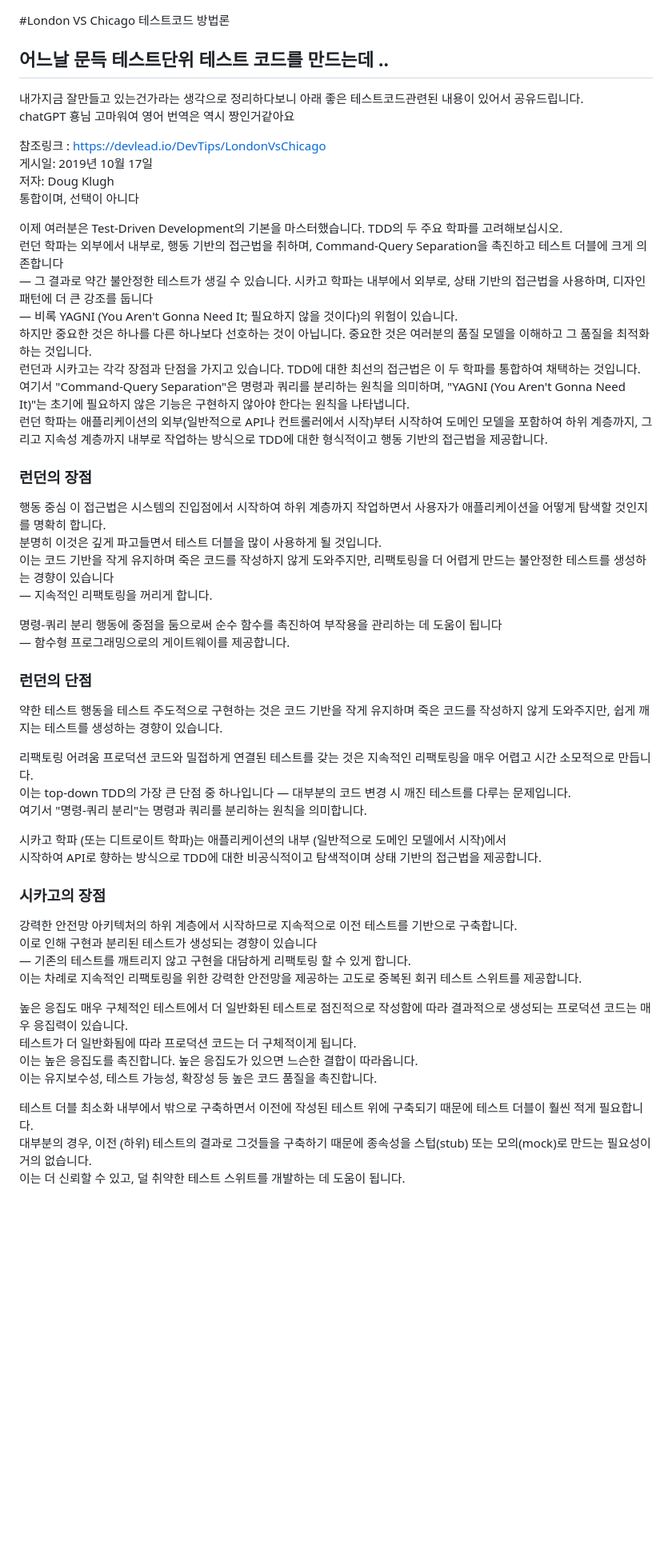
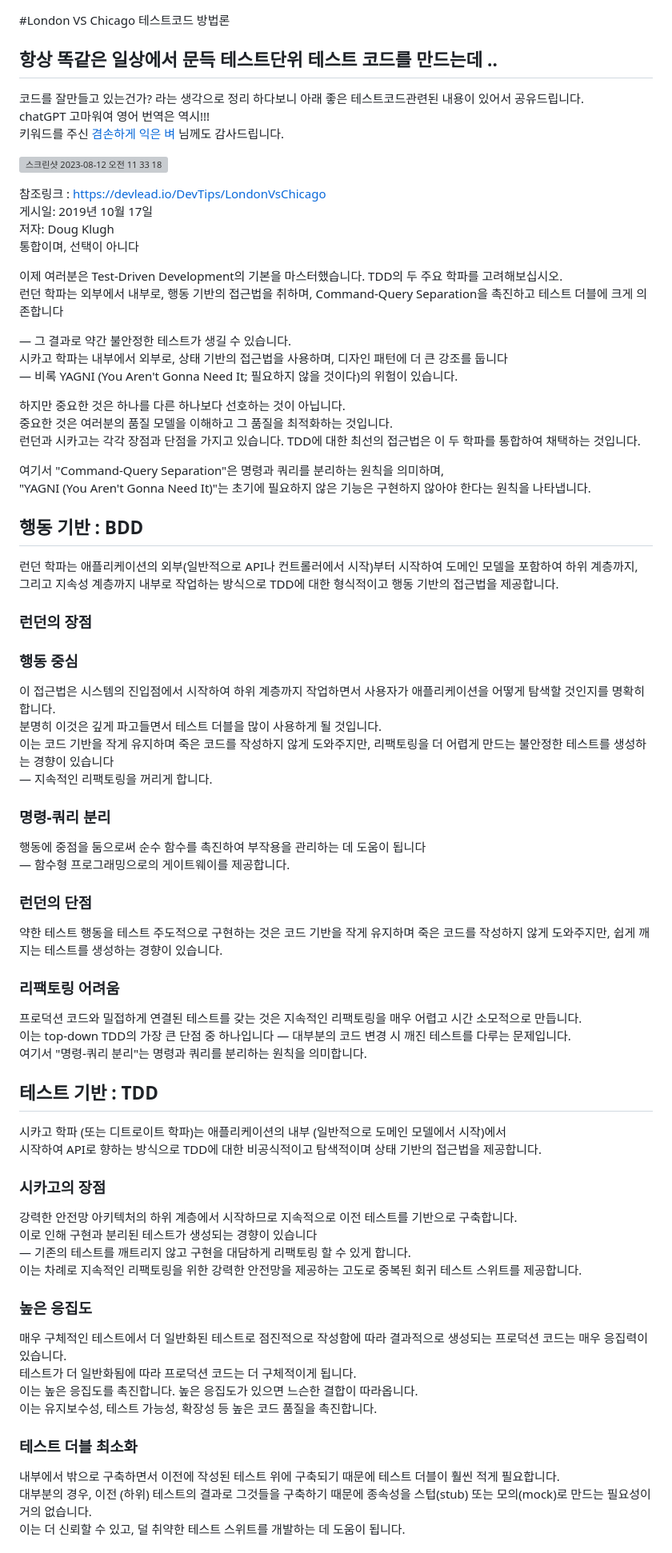
Before and after one commit to lswteen/blog, a Markdown page: 티스토리/테스트코드_LondonVSChicago.md, the part around the change printed below. Shown: that part at 80% size. Rendered like a GitHub page; blank space fills up the shorter version; grey boxes are pictures that could not be loaded.

Commit message:
[main] London VS Chicago 테스트코드 방법론 티스토리 등록완료 https://angryfullstack.tistory.com/114

```diff
--- a/티스토리/테스트코드_LondonVSChicago.md
+++ b/티스토리/테스트코드_LondonVSChicago.md
@@ -1,9 +1,12 @@
 #London VS Chicago 테스트코드 방법론
 
-## 어느날 문득 테스트단위 테스트 코드를 만드는데 ..
+## 항상 똑같은 일상에서 문득 테스트단위 테스트 코드를 만드는데 ..
 
-내가지금 잘만들고 있는건가라는 생각으로 정리하다보니 아래 좋은 테스트코드관련된 내용이 있어서 공유드립니다.
-chatGPT 횽님 고마워여 영어 번역은 역시 짱인거같아요
+코드를 잘만들고 있는건가? 라는 생각으로 정리 하다보니 아래 좋은 테스트코드관련된 내용이 있어서 공유드립니다.
+chatGPT 고마워여 영어 번역은 역시!!!
+키워드를 주신 [겸손하게 익은 벼](https://www.inflearn.com/users/208191) 님께도 감사드립니다.
+
+![스크린샷 2023-08-12 오전 11 33 18](https://github.com/lswteen/blog/assets/3292892/dda68382-615f-4f83-a0a9-144f176db523)
 
 참조링크 : https://devlead.io/DevTips/LondonVsChicago
 게시일: 2019년 10월 17일
@@ -12,21 +15,30 @@ chatGPT 횽님 고마워여 영어 번역은 역시 짱인거같아요
 
 이제 여러분은 Test-Driven Development의 기본을 마스터했습니다. TDD의 두 주요 학파를 고려해보십시오.
 런던 학파는 외부에서 내부로, 행동 기반의 접근법을 취하며, Command-Query Separation을 촉진하고 테스트 더블에 크게 의존합니다
-— 그 결과로 약간 불안정한 테스트가 생길 수 있습니다. 시카고 학파는 내부에서 외부로, 상태 기반의 접근법을 사용하며, 디자인 패턴에 더 큰 강조를 둡니다
+
+— 그 결과로 약간 불안정한 테스트가 생길 수 있습니다.
+시카고 학파는 내부에서 외부로, 상태 기반의 접근법을 사용하며, 디자인 패턴에 더 큰 강조를 둡니다
 — 비록 YAGNI (You Aren't Gonna Need It; 필요하지 않을 것이다)의 위험이 있습니다.
-하지만 중요한 것은 하나를 다른 하나보다 선호하는 것이 아닙니다. 중요한 것은 여러분의 품질 모델을 이해하고 그 품질을 최적화하는 것입니다.
+
+하지만 중요한 것은 하나를 다른 하나보다 선호하는 것이 아닙니다.
+중요한 것은 여러분의 품질 모델을 이해하고 그 품질을 최적화하는 것입니다.
 런던과 시카고는 각각 장점과 단점을 가지고 있습니다. TDD에 대한 최선의 접근법은 이 두 학파를 통합하여 채택하는 것입니다.
-여기서 "Command-Query Separation"은 명령과 쿼리를 분리하는 원칙을 의미하며, "YAGNI (You Aren't Gonna Need It)"는 초기에 필요하지 않은 기능은 구현하지 않아야 한다는 원칙을 나타냅니다.
-런던 학파는 애플리케이션의 외부(일반적으로 API나 컨트롤러에서 시작)부터 시작하여 도메인 모델을 포함하여 하위 계층까지, 그리고 지속성 계층까지 내부로 작업하는 방식으로 TDD에 대한 형식적이고 행동 기반의 접근법을 제공합니다.
+
+여기서 "Command-Query Separation"은 명령과 쿼리를 분리하는 원칙을 의미하며,
+"YAGNI (You Aren't Gonna Need It)"는 초기에 필요하지 않은 기능은 구현하지 않아야 한다는 원칙을 나타냅니다.
+
+## 행동 기반 : BDD
+런던 학파는 애플리케이션의 외부(일반적으로 API나 컨트롤러에서 시작)부터 시작하여 도메인 모델을 포함하여 하위 계층까지,
+그리고 지속성 계층까지 내부로 작업하는 방식으로 TDD에 대한 형식적이고 행동 기반의 접근법을 제공합니다.
 
 ### 런던의 장점
-행동 중심
+### 행동 중심
 이 접근법은 시스템의 진입점에서 시작하여 하위 계층까지 작업하면서 사용자가 애플리케이션을 어떻게 탐색할 것인지를 명확히 합니다.
 분명히 이것은 깊게 파고들면서 테스트 더블을 많이 사용하게 될 것입니다.
 이는 코드 기반을 작게 유지하며 죽은 코드를 작성하지 않게 도와주지만, 리팩토링을 더 어렵게 만드는 불안정한 테스트를 생성하는 경향이 있습니다
 — 지속적인 리팩토링을 꺼리게 합니다.
 
-명령-쿼리 분리
+### 명령-쿼리 분리
 행동에 중점을 둠으로써 순수 함수를 촉진하여 부작용을 관리하는 데 도움이 됩니다
 — 함수형 프로그래밍으로의 게이트웨이를 제공합니다.
 
@@ -34,12 +46,12 @@ chatGPT 횽님 고마워여 영어 번역은 역시 짱인거같아요
 약한 테스트
 행동을 테스트 주도적으로 구현하는 것은 코드 기반을 작게 유지하며 죽은 코드를 작성하지 않게 도와주지만, 쉽게 깨지는 테스트를 생성하는 경향이 있습니다.
 
-리팩토링 어려움
+### 리팩토링 어려움
 프로덕션 코드와 밀접하게 연결된 테스트를 갖는 것은 지속적인 리팩토링을 매우 어렵고 시간 소모적으로 만듭니다.
 이는 top-down TDD의 가장 큰 단점 중 하나입니다 — 대부분의 코드 변경 시 깨진 테스트를 다루는 문제입니다.
 여기서 "명령-쿼리 분리"는 명령과 쿼리를 분리하는 원칙을 의미합니다.
 
-
+## 테스트 기반 : TDD
 시카고 학파 (또는 디트로이트 학파)는 애플리케이션의 내부 (일반적으로 도메인 모델에서 시작)에서
 시작하여 API로 향하는 방식으로 TDD에 대한 비공식적이고 탐색적이며 상태 기반의 접근법을 제공합니다.
 
@@ -50,13 +62,13 @@ chatGPT 횽님 고마워여 영어 번역은 역시 짱인거같아요
 — 기존의 테스트를 깨트리지 않고 구현을 대담하게 리팩토링 할 수 있게 합니다.
 이는 차례로 지속적인 리팩토링을 위한 강력한 안전망을 제공하는 고도로 중복된 회귀 테스트 스위트를 제공합니다.
 
-높은 응집도
+### 높은 응집도
 매우 구체적인 테스트에서 더 일반화된 테스트로 점진적으로 작성함에 따라 결과적으로 생성되는 프로덕션 코드는 매우 응집력이 있습니다.
 테스트가 더 일반화됨에 따라 프로덕션 코드는 더 구체적이게 됩니다.
 이는 높은 응집도를 촉진합니다. 높은 응집도가 있으면 느슨한 결합이 따라옵니다.
 이는 유지보수성, 테스트 가능성, 확장성 등 높은 코드 품질을 촉진합니다.
 
-테스트 더블 최소화
+### 테스트 더블 최소화
 내부에서 밖으로 구축하면서 이전에 작성된 테스트 위에 구축되기 때문에 테스트 더블이 훨씬 적게 필요합니다.
 대부분의 경우, 이전 (하위) 테스트의 결과로 그것들을 구축하기 때문에 종속성을 스텁(stub) 또는 모의(mock)로 만드는 필요성이 거의 없습니다.
 이는 더 신뢰할 수 있고, 덜 취약한 테스트 스위트를 개발하는 데 도움이 됩니다.
```
Also changed, not shown: other parts of 티스토리/테스트코드_LondonVSChicago.md (+12 -7 lines).
